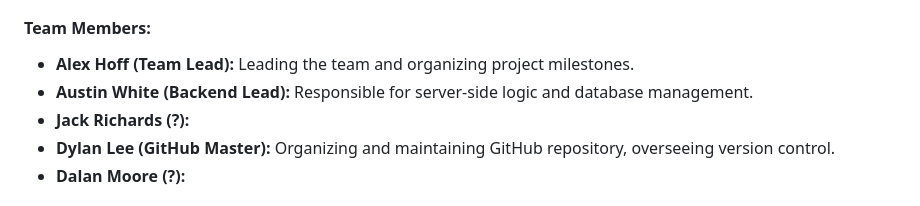
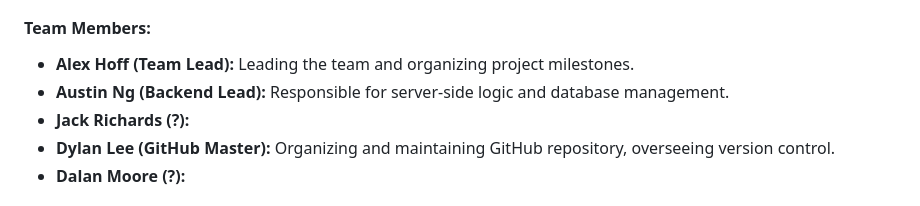
Before and after one commit to alexhoff2/Gator_Tutor, a Markdown page: README.md, the part around the change. GitHub-like rendering.

```diff
--- a/README.md
+++ b/README.md
@@ -18,7 +18,7 @@
 
 #### Team Members:
 - **Alex Hoff (Team Lead):** Leading the team and organizing project milestones.
-- **Austin White (Backend Lead):** Responsible for server-side logic and database management.
+- **Austin Ng (Backend Lead):** Responsible for server-side logic and database management.
 - **Jack Richards (?):**
 - **Dylan Lee (GitHub Master):** Organizing and maintaining GitHub repository, overseeing version control.
 - **Dalan Moore (?):**
```
